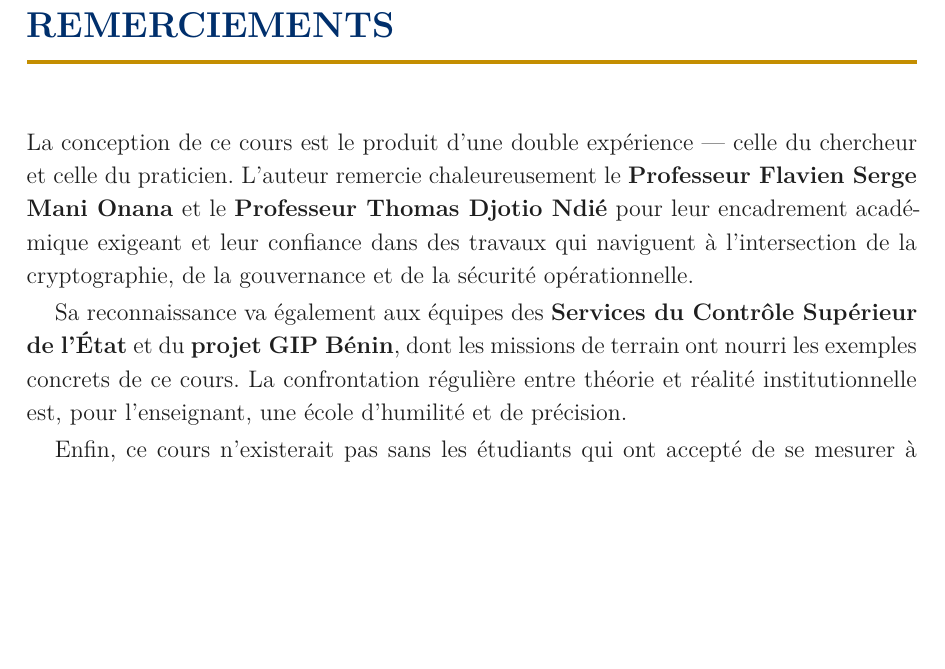
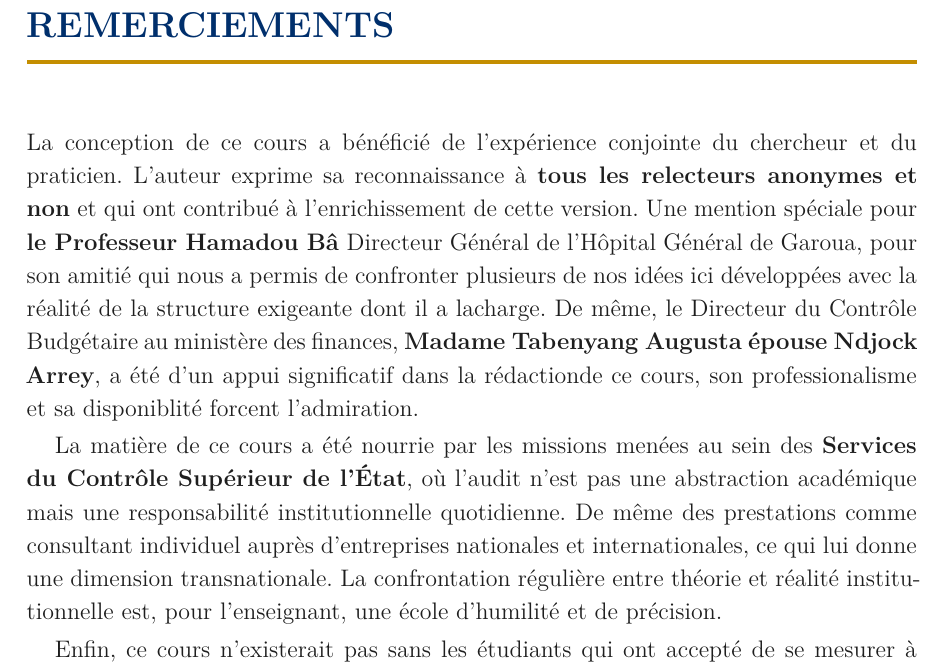
Before and after one commit to MaletYon/Ethical_Hacking, a LaTeX book (Cours.tex): part of page 5 of 30 before the commit and part of page 5 of 29 after it, cut so that both start at the same text, the shorter picture padded with empty space. Compiled offline with pdfLaTeX.

Commit message:
Update Cours.tex

```diff
--- a/Cours.tex
+++ b/Cours.tex
@@ -186,9 +186,11 @@
 \chapter*{Remerciements}
 \addcontentsline{toc}{chapter}{Remerciements}
 
-La conception de ce cours est le produit d'une double expérience — celle du chercheur et celle du praticien. L'auteur remercie chaleureusement le \textbf{Professeur Flavien Serge Mani Onana} et le \textbf{Professeur Thomas Djotio Ndié} pour leur encadrement académique exigeant et leur confiance dans des travaux qui naviguent à l'intersection de la cryptographie, de la gouvernance et de la sécurité opérationnelle.
 
-Sa reconnaissance va également aux équipes des \textbf{Services du Contrôle Supérieur de l'État} et du \textbf{projet GIP Bénin}, dont les missions de terrain ont nourri les exemples concrets de ce cours. La confrontation régulière entre théorie et réalité institutionnelle est, pour l'enseignant, une école d'humilité et de précision.
+La conception de ce cours a bénéficié de l'expérience conjointe du chercheur et du praticien. L'auteur exprime sa reconnaissance à \textbf{tous les relecteurs anonymes et non} et qui ont contribué à l'enrichissement de cette version.
+Une mention spéciale pour \textbf{le Professeur Hamadou Bâ} Directeur Général de l'Hôpital Général de Garoua, pour son amitié qui nous a permis de confronter  plusieurs de nos idées ici développées avec la réalité de la structure exigeante dont il a lacharge. De même, le Directeur du Contrôle Budgétaire au ministère des finances, \textbf{Madame Tabenyang Augusta épouse Ndjock Arrey}, a été d'un appui significatif dans la rédactionde ce cours, son professionalisme et sa disponiblité forcent l'admiration.
+
+La matière de ce cours a été nourrie par les missions menées au sein des \textbf{Services du Contrôle Supérieur de l'État}, où l'audit n'est pas une abstraction académique mais une responsabilité institutionnelle quotidienne. De même des prestations comme consultant individuel auprès d'entreprises nationales et internationales, ce qui lui donne une dimension transnationale. La confrontation régulière entre théorie et réalité institutionnelle est, pour l'enseignant, une école d'humilité et de précision.
 
 Enfin, ce cours n'existerait pas sans les étudiants qui ont accepté de se mesurer à des systèmes volontairement vulnérables, en apportant cette curiosité technique et cette rigueur éthique qui font les bons professionnels de la cybersécurité.
 
```
Also changed, not shown: Cours.tex (2 more changed lines).
